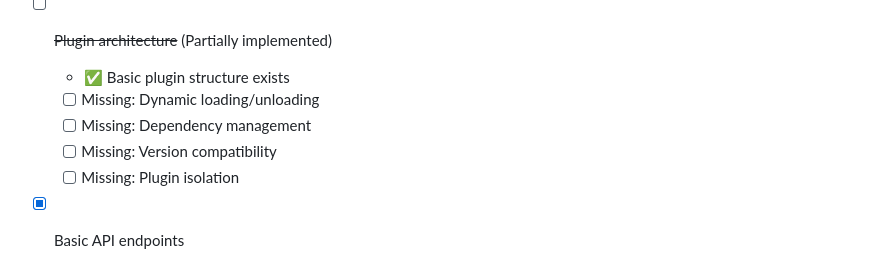
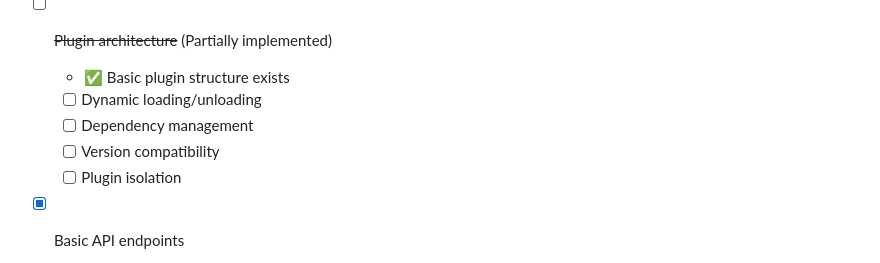
Before and after one commit to navdeep-G/agentspring, a Markdown page: README.md, the part around the change. Rendered like a GitHub page.

```diff
--- a/README.md
+++ b/README.md
@@ -135,10 +135,10 @@ We welcome contributions! Please see our [Contributing Guide](CONTRIBUTING.md) f
 
 - [ ] ~~Plugin architecture~~ (Partially implemented)
   - ✅ Basic plugin structure exists
-  - [ ] Missing: Dynamic loading/unloading
-  - [ ] Missing: Dependency management
-  - [ ] Missing: Version compatibility
-  - [ ] Missing: Plugin isolation
+  - [ ] Dynamic loading/unloading
+  - [ ] Dependency management
+  - [ ] Version compatibility
+  - [ ] Plugin isolation
 
 - [x] Basic API endpoints
   - ✅ FastAPI-based REST API
```
